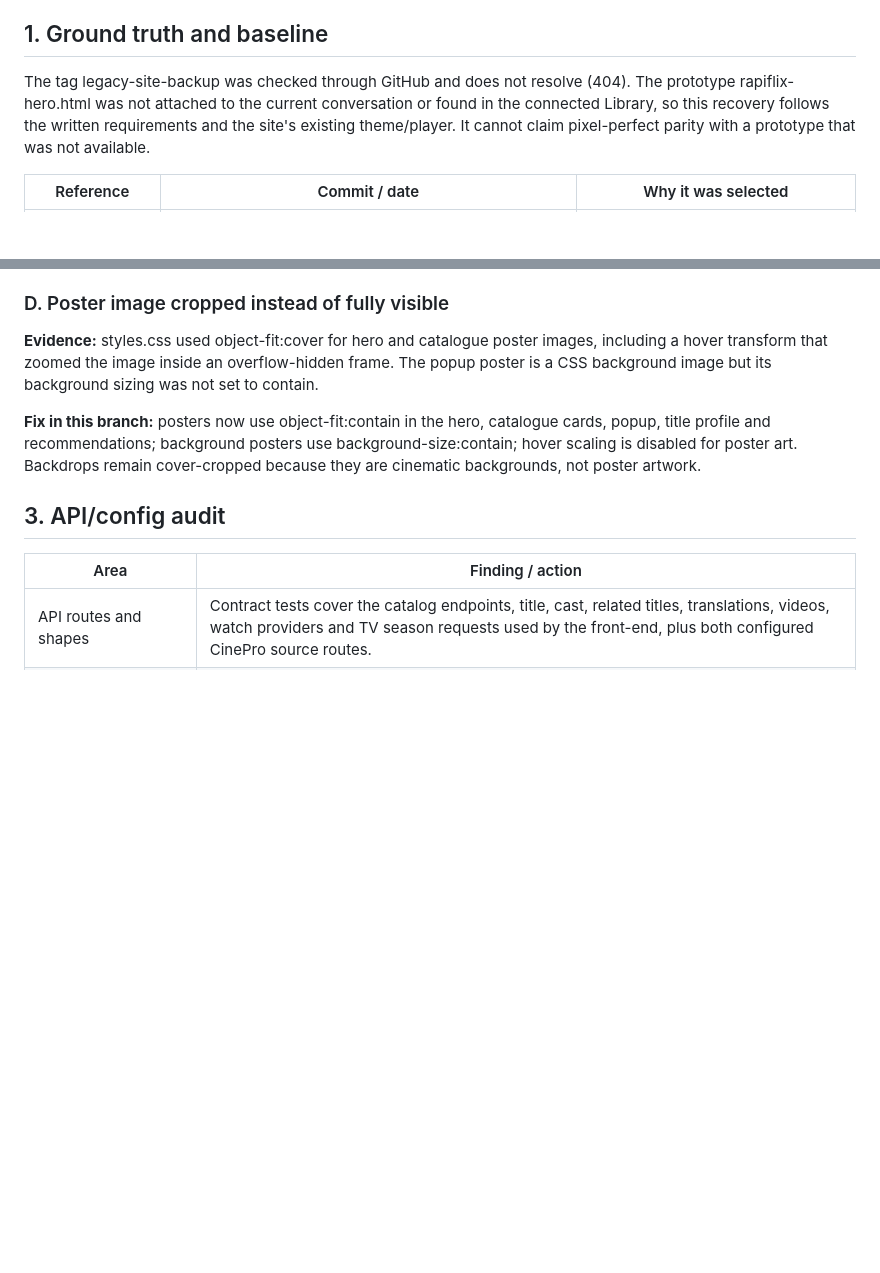
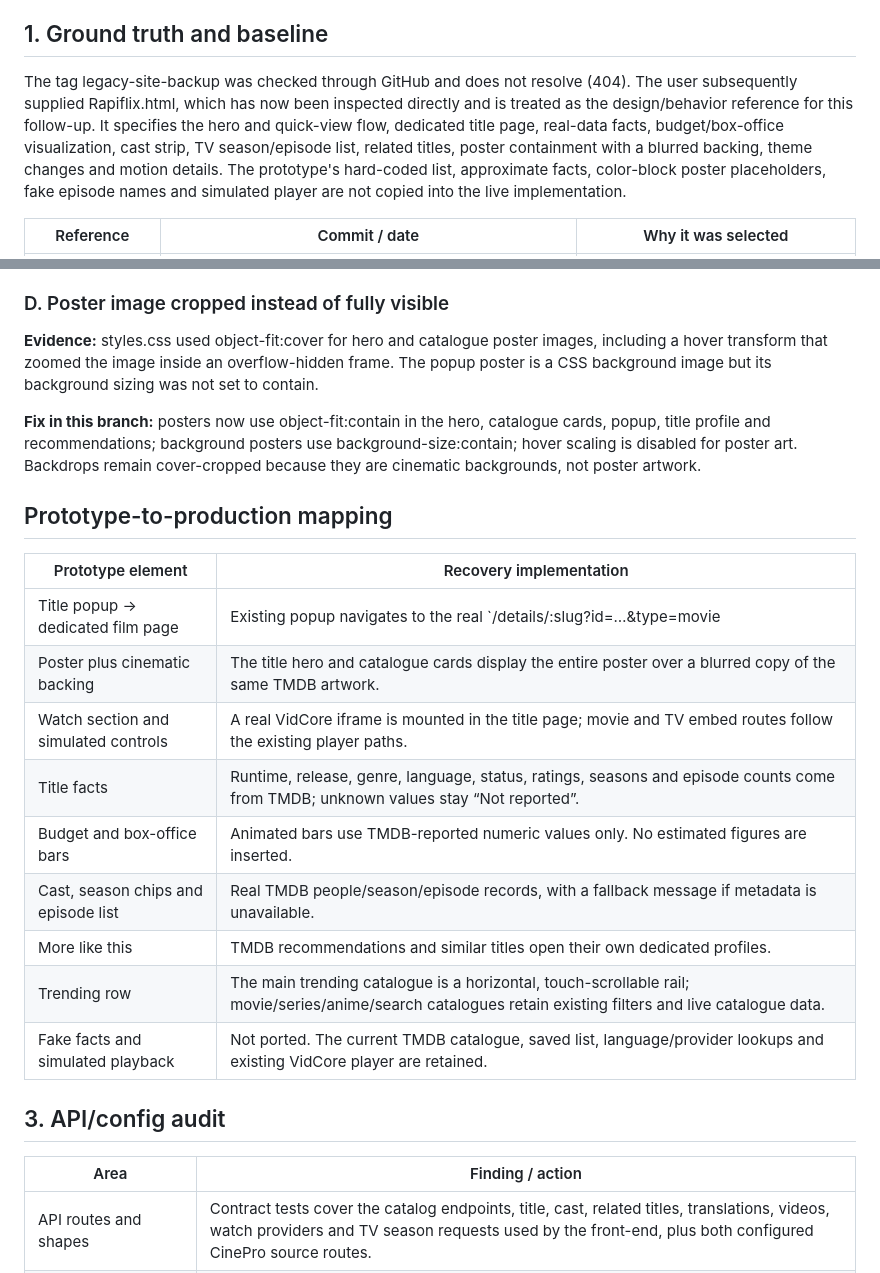
Before and after one commit to Novai8/RAPIFLIX, a Markdown page: docs/recovery-report.md, 2 parts joined by grey strips. Drawn GitHub-style; blank space fills up the shorter version.

Commit message:
Document supplied prototype and production behavior mapping

```diff
--- a/docs/recovery-report.md
+++ b/docs/recovery-report.md
@@ -6,7 +6,7 @@
 
 ## 1. Ground truth and baseline
 
-The tag legacy-site-backup was checked through GitHub and does not resolve (404). The prototype rapiflix-hero.html was not attached to the current conversation or found in the connected Library, so this recovery follows the written requirements and the site's existing theme/player. It cannot claim pixel-perfect parity with a prototype that was not available.
+The tag legacy-site-backup was checked through GitHub and does not resolve (404). The user subsequently supplied Rapiflix.html, which has now been inspected directly and is treated as the design/behavior reference for this follow-up. It specifies the hero and quick-view flow, dedicated title page, real-data facts, budget/box-office visualization, cast strip, TV season/episode list, related titles, poster containment with a blurred backing, theme changes and motion details. The prototype's hard-coded list, approximate facts, color-block poster placeholders, fake episode names and simulated player are not copied into the live implementation.
 
 | Reference | Commit / date | Why it was selected |
 |---|---|---|
@@ -78,6 +78,20 @@ The checkpoint does not prove the original site actually ran at that point. Ther
 
 **Fix in this branch:** posters now use object-fit:contain in the hero, catalogue cards, popup, title profile and recommendations; background posters use background-size:contain; hover scaling is disabled for poster art. Backdrops remain cover-cropped because they are cinematic backgrounds, not poster artwork.
 
+## Prototype-to-production mapping
+
+| Prototype element | Recovery implementation |
+|---|---|
+| Title popup → dedicated film page | Existing popup navigates to the real `/details/:slug?id=…&type=movie|tv` route. |
+| Poster plus cinematic backing | The title hero and catalogue cards display the entire poster over a blurred copy of the same TMDB artwork. |
+| Watch section and simulated controls | A real VidCore iframe is mounted in the title page; movie and TV embed routes follow the existing player paths. |
+| Title facts | Runtime, release, genre, language, status, ratings, seasons and episode counts come from TMDB; unknown values stay “Not reported”. |
+| Budget and box-office bars | Animated bars use TMDB-reported numeric values only. No estimated figures are inserted. |
+| Cast, season chips and episode list | Real TMDB people/season/episode records, with a fallback message if metadata is unavailable. |
+| More like this | TMDB recommendations and similar titles open their own dedicated profiles. |
+| Trending row | The main trending catalogue is a horizontal, touch-scrollable rail; movie/series/anime/search catalogues retain existing filters and live catalogue data. |
+| Fake facts and simulated playback | Not ported. The current TMDB catalogue, saved list, language/provider lookups and existing VidCore player are retained. |
+
 ## 3. API/config audit
 
 | Area | Finding / action |
```
